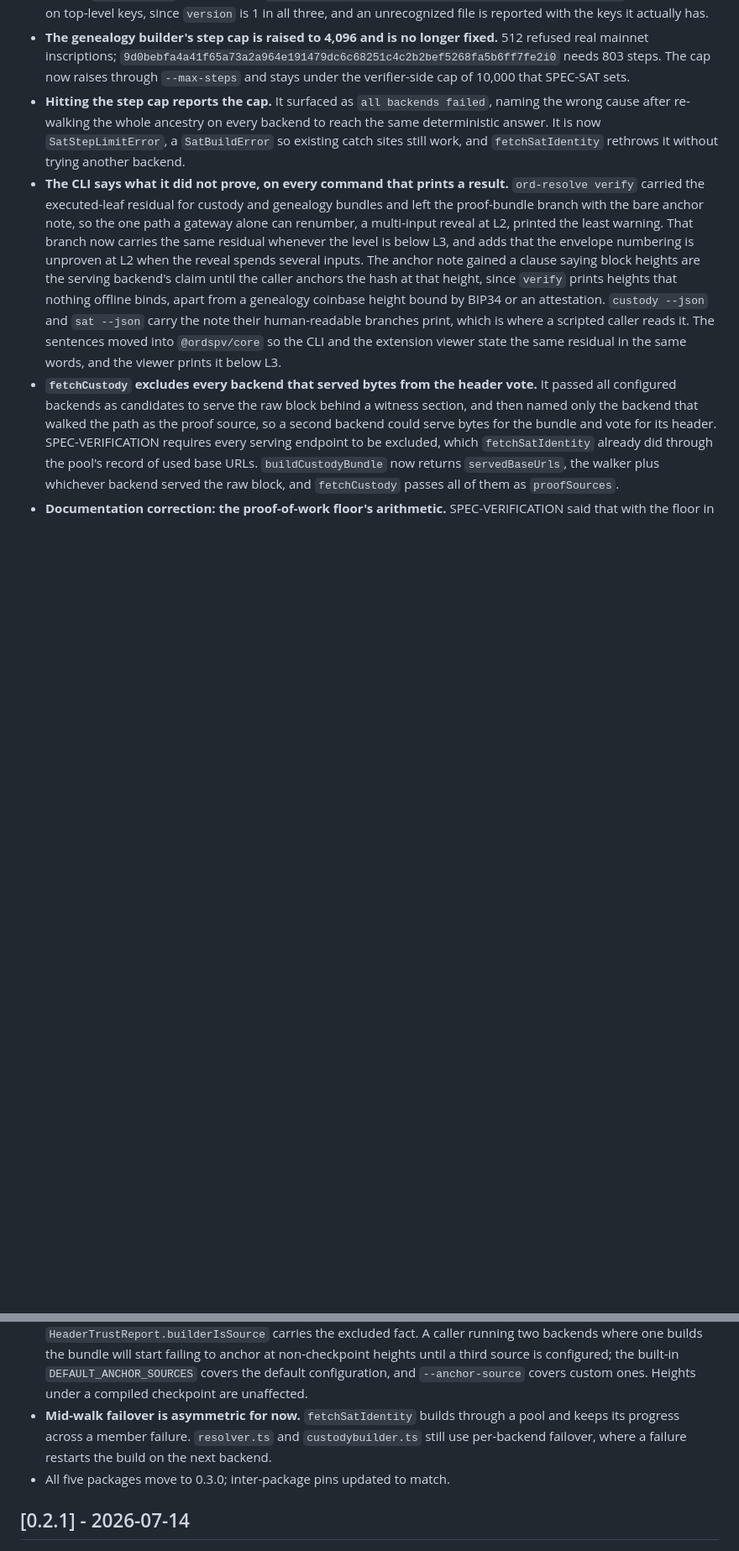
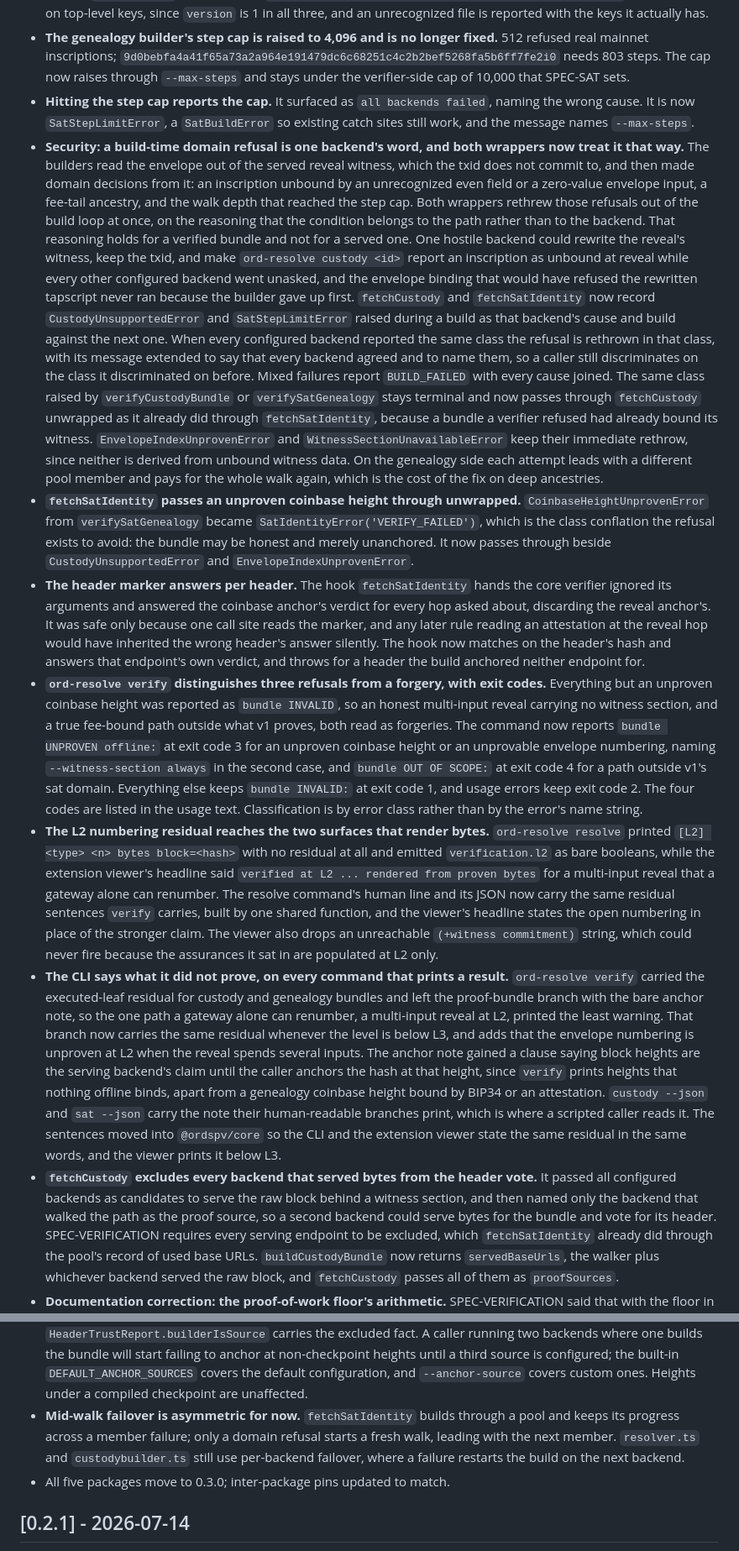
Before and after one commit to ordspv/ordspv, a Markdown page: CHANGELOG.md, 2 parts joined by grey strips. Shown at 84% size. Rendered like a GitHub page; blank space fills up the shorter version.

Commit message:
docs: changelog for the fourth whole-range review of 0.3.0

```diff
--- a/CHANGELOG.md
+++ b/CHANGELOG.md
@@ -267,10 +269,71 @@ already binds.
   803 steps. The cap now raises through `--max-steps` and stays under the
   verifier-side cap of 10,000 that SPEC-SAT sets.
 - **Hitting the step cap reports the cap.** It surfaced as
-  `all backends failed`, naming the wrong cause after re-walking the whole
-  ancestry on every backend to reach the same deterministic answer. It is now
+  `all backends failed`, naming the wrong cause. It is now
   `SatStepLimitError`, a `SatBuildError` so existing catch sites still work,
-  and `fetchSatIdentity` rethrows it without trying another backend.
+  and the message names `--max-steps`.
+- **Security: a build-time domain refusal is one backend's word, and both
+  wrappers now treat it that way.** The builders read the envelope out of the
+  served reveal witness, which the txid does not commit to, and then made
+  domain decisions from it: an inscription unbound by an unrecognized even
+  field or a zero-value envelope input, a fee-tail ancestry, and the walk
+  depth that reached the step cap. Both wrappers rethrew those refusals out of
+  the build loop at once, on the reasoning that the condition belongs to the
+  path rather than to the backend. That reasoning holds for a verified bundle
+  and not for a served one. One hostile backend could rewrite the reveal's
+  witness, keep the txid, and make `ord-resolve custody <id>` report an
+  inscription as unbound at reveal while every other configured backend went
+  unasked, and the envelope binding that would have refused the rewritten
+  tapscript never ran because the builder gave up first. `fetchCustody` and
+  `fetchSatIdentity` now record `CustodyUnsupportedError` and
+  `SatStepLimitError` raised during a build as that backend's cause and build
+  against the next one. When every configured backend reported the same class
+  the refusal is rethrown in that class, with its message extended to say that
+  every backend agreed and to name them, so a caller still discriminates on
+  the class it discriminated on before. Mixed failures report `BUILD_FAILED`
+  with every cause joined. The same class raised by `verifyCustodyBundle` or
+  `verifySatGenealogy` stays terminal and now passes through `fetchCustody`
+  unwrapped as it already did through `fetchSatIdentity`, because a bundle a
+  verifier refused had already bound its witness.
+  `EnvelopeIndexUnprovenError` and `WitnessSectionUnavailableError` keep their
+  immediate rethrow, since neither is derived from unbound witness data. On
+  the genealogy side each attempt leads with a different pool member and pays
+  for the whole walk again, which is the cost of the fix on deep ancestries.
+- **`fetchSatIdentity` passes an unproven coinbase height through unwrapped.**
+  `CoinbaseHeightUnprovenError` from `verifySatGenealogy` became
+  `SatIdentityError('VERIFY_FAILED')`, which is the class conflation the
+  refusal exists to avoid: the bundle may be honest and merely unanchored. It
+  now passes through beside `CustodyUnsupportedError` and
+  `EnvelopeIndexUnprovenError`.
+- **The header marker answers per header.** The hook `fetchSatIdentity` hands
+  the core verifier ignored its arguments and answered the coinbase anchor's
+  verdict for every hop asked about, discarding the reveal anchor's. It was
+  safe only because one call site reads the marker, and any later rule reading
+  an attestation at the reveal hop would have inherited the wrong header's
+  answer silently. The hook now matches on the header's hash and answers that
+  endpoint's own verdict, and throws for a header the build anchored neither
+  endpoint for.
+- **`ord-resolve verify` distinguishes three refusals from a forgery, with
+  exit codes.** Everything but an unproven coinbase height was reported as
+  `bundle INVALID`, so an honest multi-input reveal carrying no witness
+  section, and a true fee-bound path outside what v1 proves, both read as
+  forgeries. The command now reports `bundle UNPROVEN offline:` at exit code 3
+  for an unproven coinbase height or an unprovable envelope numbering, naming
+  `--witness-section always` in the second case, and `bundle OUT OF SCOPE:` at
+  exit code 4 for a path outside v1's sat domain. Everything else keeps
+  `bundle INVALID:` at exit code 1, and usage errors keep exit code 2. The
+  four codes are listed in the usage text. Classification is by error class
+  rather than by the error's name string.
+- **The L2 numbering residual reaches the two surfaces that render bytes.**
+  `ord-resolve resolve` printed `[L2] <type> <n> bytes block=<hash>` with no
+  residual at all and emitted `verification.l2` as bare booleans, while the
+  extension viewer's headline said `verified at L2 ... rendered from proven
+  bytes` for a multi-input reveal that a gateway alone can renumber. The
+  resolve command's human line and its JSON now carry the same residual
+  sentences `verify` carries, built by one shared function, and the viewer's
+  headline states the open numbering in place of the stronger claim. The
+  viewer also drops an unreachable `(+witness commitment)` string, which could
+  never fire because the assurances it sat in are populated at L2 only.
 - **The CLI says what it did not prove, on every command that prints a
   result.** `ord-resolve verify` carried the executed-leaf residual for
   custody and genealogy bundles and left the proof-bundle branch with the bare
@@ -321,9 +384,10 @@ already binds.
   configuration, and `--anchor-source` covers custom ones. Heights under a
   compiled checkpoint are unaffected.
 - **Mid-walk failover is asymmetric for now.** `fetchSatIdentity` builds
-  through a pool and keeps its progress across a member failure. `resolver.ts`
-  and `custodybuilder.ts` still use per-backend failover, where a failure
-  restarts the build on the next backend.
+  through a pool and keeps its progress across a member failure; only a domain
+  refusal starts a fresh walk, leading with the next member. `resolver.ts` and
+  `custodybuilder.ts` still use per-backend failover, where a failure restarts
+  the build on the next backend.
 - All five packages move to 0.3.0; inter-package pins updated to match.
 
 ## [0.2.1] - 2026-07-14
```
Also changed, not shown: other parts of CHANGELOG.md (+3 -1 lines).
